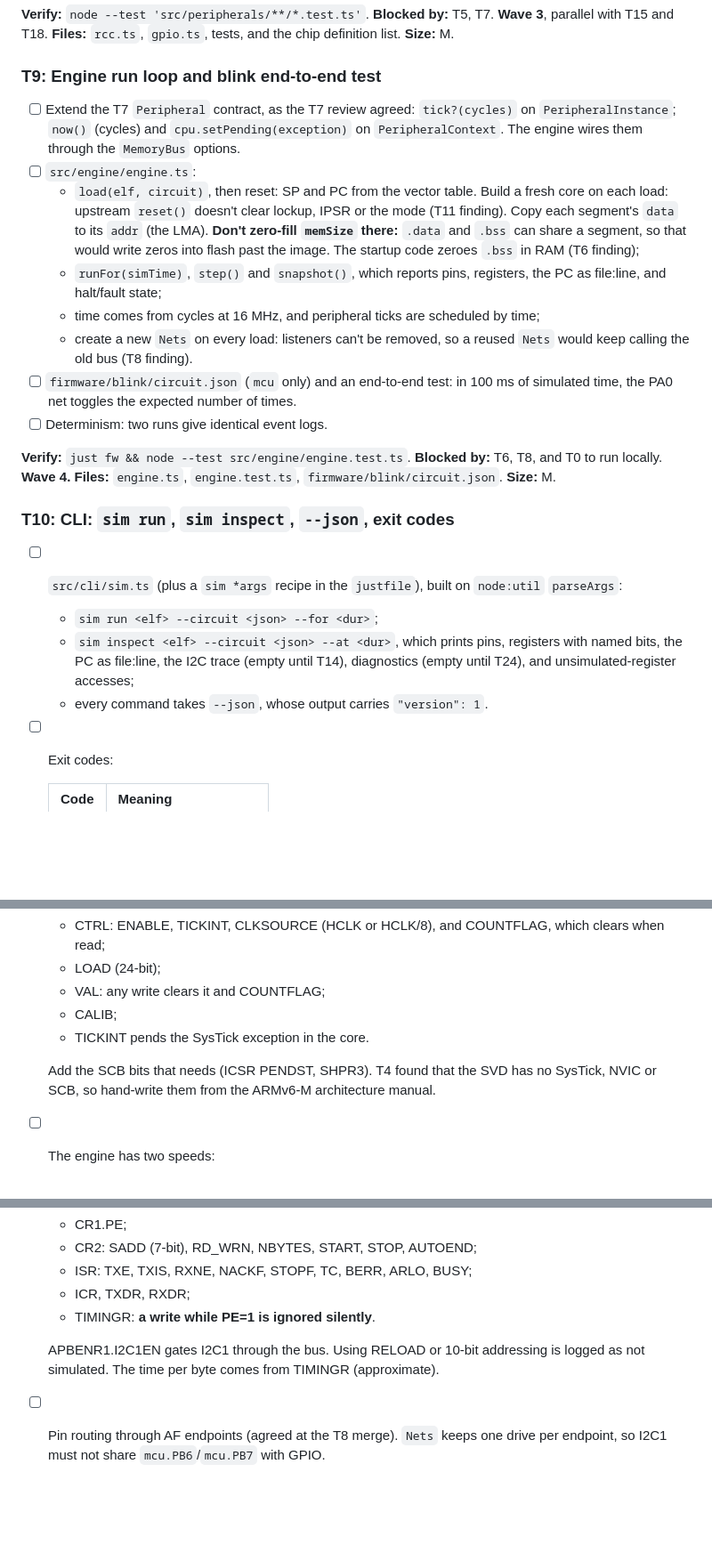
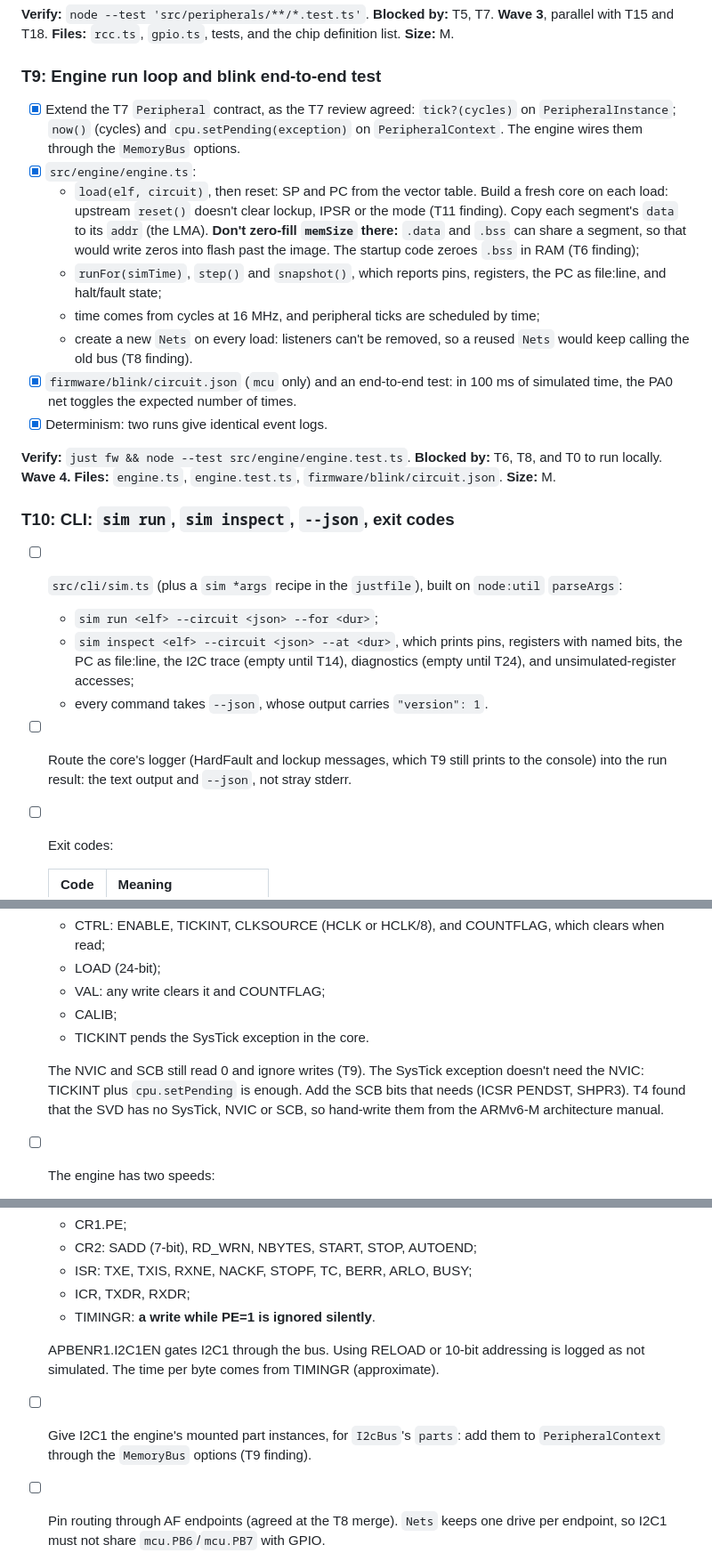
Before and after one commit to dishishshawn/stm32-sim, a Markdown page: tasks/todo.md, 3 parts joined by grey strips. Shown at 89% size. GitHub-like rendering; blank space fills up the shorter version.

Commit message:
After T9 merge: tick T9; carry its findings to T10, T12, T14
Co-Authored-By: Claude Opus 5.5 <noreply@anthropic.com>

```diff
--- a/tasks/todo.md
+++ b/tasks/todo.md
@@ -239,10 +239,10 @@ definition list. **Size:** M.
 
 ### T9: Engine run loop and blink end-to-end test
 
-- [ ] Extend the T7 `Peripheral` contract, as the T7 review agreed: `tick?(cycles)` on
+- [x] Extend the T7 `Peripheral` contract, as the T7 review agreed: `tick?(cycles)` on
       `PeripheralInstance`; `now()` (cycles) and `cpu.setPending(exception)` on
       `PeripheralContext`. The engine wires them through the `MemoryBus` options.
-- [ ] `src/engine/engine.ts`:
+- [x] `src/engine/engine.ts`:
   - `load(elf, circuit)`, then reset: SP and PC from the vector table. Build a fresh
     core on each load: upstream `reset()` doesn't clear lockup, IPSR or the mode
     (T11 finding). Copy each
@@ -254,9 +254,9 @@ definition list. **Size:** M.
   - time comes from cycles at 16 MHz, and peripheral ticks are scheduled by time;
   - create a new `Nets` on every load: listeners can't be removed, so a reused `Nets`
     would keep calling the old bus (T8 finding).
-- [ ] `firmware/blink/circuit.json` (`mcu` only) and an end-to-end test: in 100 ms of
+- [x] `firmware/blink/circuit.json` (`mcu` only) and an end-to-end test: in 100 ms of
       simulated time, the PA0 net toggles the expected number of times.
-- [ ] Determinism: two runs give identical event logs.
+- [x] Determinism: two runs give identical event logs.
 
 **Verify:** `just fw && node --test src/engine/engine.test.ts`. **Blocked by:** T6,
 T8, and T0 to run locally. **Wave 4.** **Files:** `engine.ts`, `engine.test.ts`,
@@ -270,6 +270,8 @@ T8, and T0 to run locally. **Wave 4.** **Files:** `engine.ts`, `engine.test.ts`,
     named bits, the PC as file:line, the I2C trace (empty until T14), diagnostics
     (empty until T24), and unsimulated-register accesses;
   - every command takes `--json`, whose output carries `"version": 1`.
+- [ ] Route the core's logger (HardFault and lockup messages, which T9 still prints to
+      the console) into the run result: the text output and `--json`, not stray stderr.
 - [ ] Exit codes:
 
   | Code | Meaning                  |
@@ -324,7 +326,8 @@ with the rest of Phase 1. **Files:** `src/cpu/cortex-m0-core.ts`, its test.
   - CALIB;
   - TICKINT pends the SysTick exception in the core.
 
-  Add the SCB bits that needs (ICSR PENDST, SHPR3). T4 found that the SVD has no SysTick, NVIC or SCB, so hand-write them from the
+  The NVIC and SCB still read 0 and ignore writes (T9). The SysTick exception doesn't
+  need the NVIC: TICKINT plus `cpu.setPending` is enough. Add the SCB bits that needs (ICSR PENDST, SHPR3). T4 found that the SVD has no SysTick, NVIC or SCB, so hand-write them from the
   ARMv6-M architecture manual.
 
 - [ ] The engine has two speeds:
@@ -373,6 +376,8 @@ T9. **Wave 5.** **Files:** `systick.ts`, `scb.ts`, tests, firmware. **Size:** M.
   APBENR1.I2C1EN gates I2C1 through the bus. Using RELOAD or 10-bit addressing is
   logged as not simulated. The time per byte comes from TIMINGR (approximate).
 
+- [ ] Give I2C1 the engine's mounted part instances, for `I2cBus`'s `parts`: add them to
+      `PeripheralContext` through the `MemoryBus` options (T9 finding).
 - [ ] Pin routing through AF endpoints (agreed at the T8 merge). `Nets` keeps one
       drive per endpoint, so I2C1 must not share `mcu.PB6`/`mcu.PB7` with GPIO.
   - I2C1 owns `mcu.I2C1_SCL` and `mcu.I2C1_SDA`, and its `I2cBus` sits on those.
```
